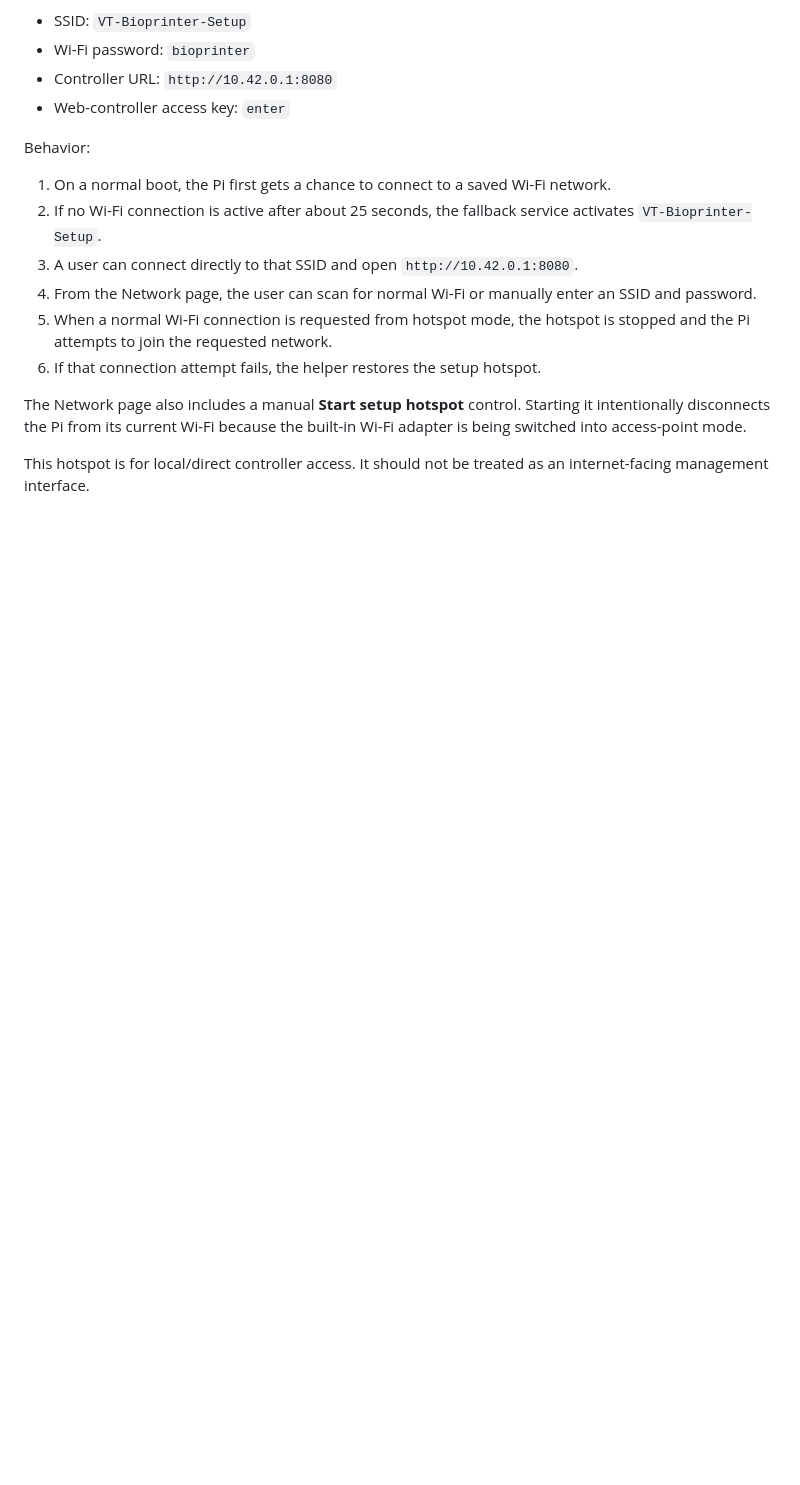
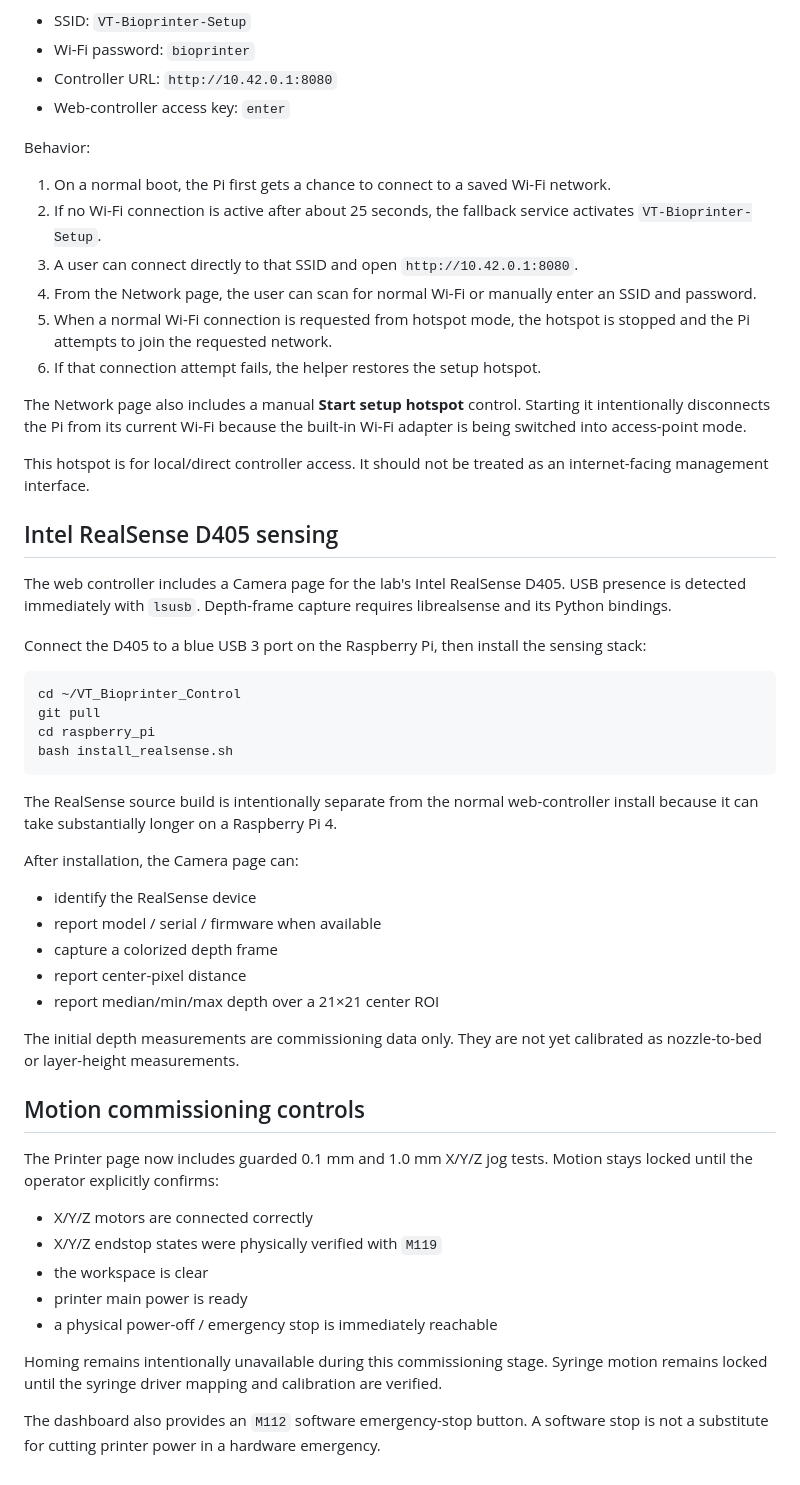
Before and after one commit to Wickey23/VT_Bioprinter_Control, a Markdown page: raspberry_pi/README.md, the part around the change. GitHub-like rendering; blank space fills up the shorter version.

Commit message:
Document RealSense sensing and guarded motion controls

````diff
--- a/raspberry_pi/README.md
+++ b/raspberry_pi/README.md
@@ -124,3 +124,41 @@ Behavior:
 The Network page also includes a manual **Start setup hotspot** control. Starting it intentionally disconnects the Pi from its current Wi-Fi because the built-in Wi-Fi adapter is being switched into access-point mode.
 
 This hotspot is for local/direct controller access. It should not be treated as an internet-facing management interface.
+
+
+## Intel RealSense D405 sensing
+
+The web controller includes a Camera page for the lab's Intel RealSense D405. USB presence is detected immediately with `lsusb`. Depth-frame capture requires librealsense and its Python bindings.
+
+Connect the D405 to a blue USB 3 port on the Raspberry Pi, then install the sensing stack:
+
+```bash
+cd ~/VT_Bioprinter_Control
+git pull
+cd raspberry_pi
+bash install_realsense.sh
+```
+
+The RealSense source build is intentionally separate from the normal web-controller install because it can take substantially longer on a Raspberry Pi 4.
+
+After installation, the Camera page can:
+- identify the RealSense device
+- report model / serial / firmware when available
+- capture a colorized depth frame
+- report center-pixel distance
+- report median/min/max depth over a 21×21 center ROI
+
+The initial depth measurements are commissioning data only. They are not yet calibrated as nozzle-to-bed or layer-height measurements.
+
+## Motion commissioning controls
+
+The Printer page now includes guarded 0.1 mm and 1.0 mm X/Y/Z jog tests. Motion stays locked until the operator explicitly confirms:
+- X/Y/Z motors are connected correctly
+- X/Y/Z endstop states were physically verified with `M119`
+- the workspace is clear
+- printer main power is ready
+- a physical power-off / emergency stop is immediately reachable
+
+Homing remains intentionally unavailable during this commissioning stage. Syringe motion remains locked until the syringe driver mapping and calibration are verified.
+
+The dashboard also provides an `M112` software emergency-stop button. A software stop is not a substitute for cutting printer power in a hardware emergency.
````
